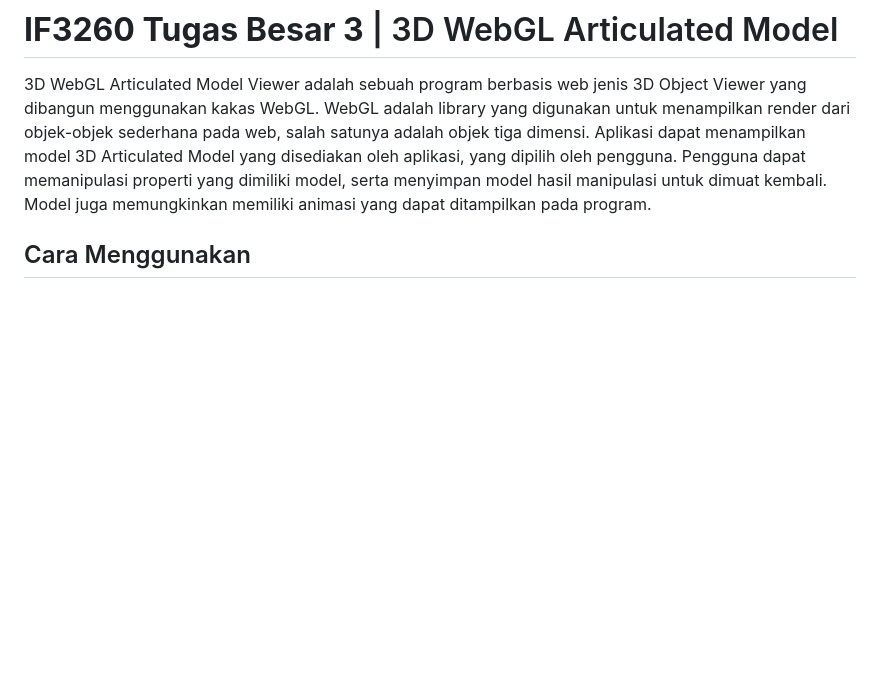
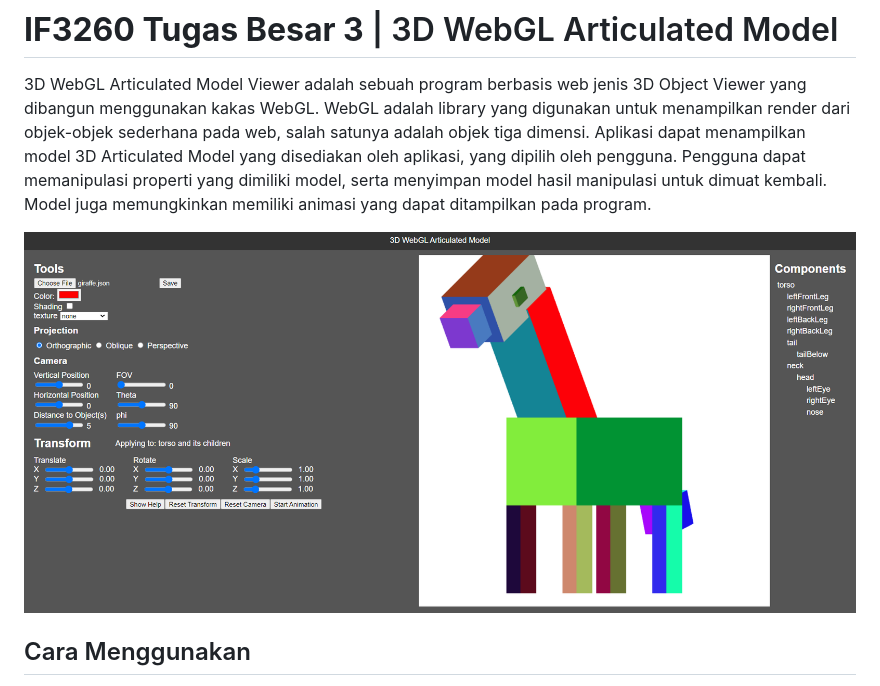
Before and after one commit to IloveNooodles/IF3260_Tugas3_K01_G11, a Markdown page: README.md, the part around the change printed below. GitHub-like rendering; pictures changed too: image/screenshot.png (added); blank space fills up the shorter version.

Commit message:
feat: photo readme

```diff
--- a/README.md
+++ b/README.md
@@ -1,6 +1,8 @@
 # <b>IF3260 Tugas Besar 3</b> | 3D WebGL Articulated Model
 
 3D WebGL Articulated Model Viewer adalah sebuah program berbasis web jenis 3D Object Viewer yang dibangun menggunakan kakas WebGL. WebGL adalah library yang digunakan untuk menampilkan render dari objek-objek sederhana pada web, salah satunya adalah objek tiga dimensi. Aplikasi dapat menampilkan model 3D Articulated Model yang disediakan oleh aplikasi, yang dipilih oleh pengguna. Pengguna dapat memanipulasi properti yang dimiliki model, serta menyimpan model hasil manipulasi untuk dimuat kembali. Model juga memungkinkan memiliki animasi yang dapat ditampilkan pada program.
+
+![Screenshot](/image/screenshot.png)
 
 ## Cara Menggunakan
 1. `git pull` repositori ini ke suatu folder pada penyimpanan lokal,
```
Also changed, not shown: other parts of README.md (+3 -3 lines).
